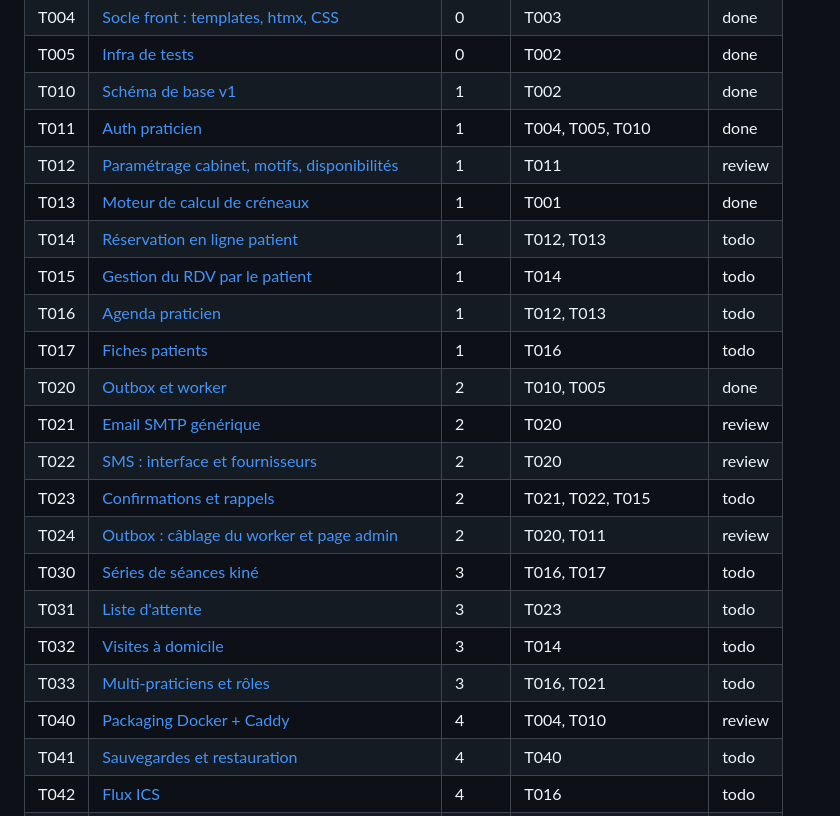
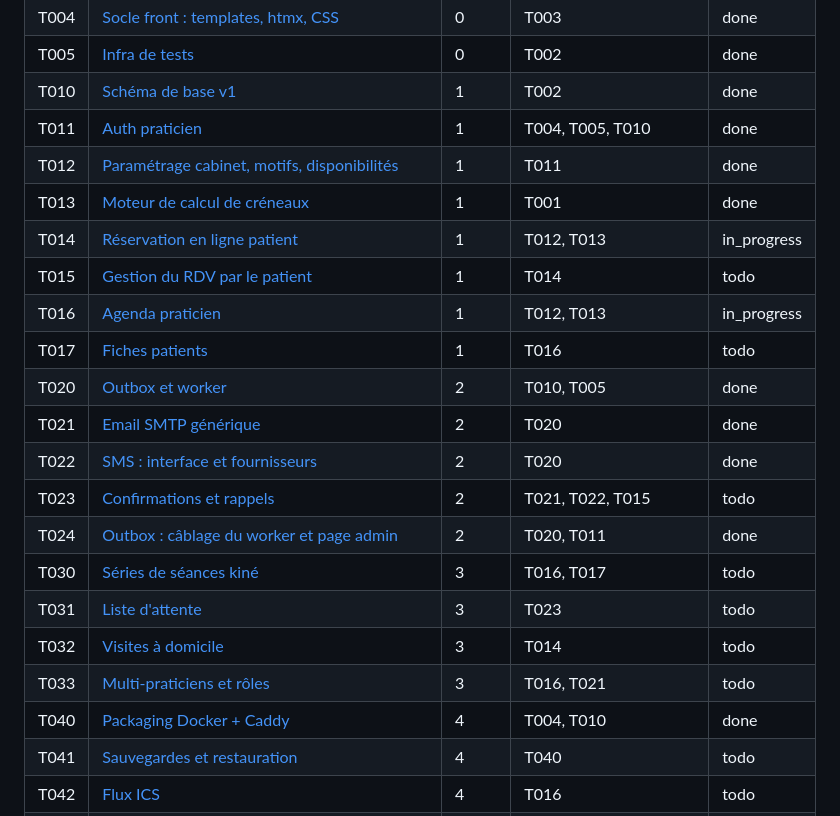
Before and after one commit to Houtmann/doctolibre, a Markdown page: tasks/README.md, the part around the change. GitHub-like rendering.

Commit message:
suivi: T012, T021, T022, T024, T040 validées (done) ; T014 et T016 en cours

```diff
--- a/tasks/README.md
+++ b/tasks/README.md
@@ -29,22 +29,22 @@ Sans orchestrateur, suivre le **workflow de session** de [`AGENTS.md`](../AGENTS
 | T005 | [Infra de tests](T005-test-infra.md) | 0 | T002 | done |
 | T010 | [Schéma de base v1](T010-schema-v1.md) | 1 | T002 | done |
 | T011 | [Auth praticien](T011-auth-staff.md) | 1 | T004, T005, T010 | done |
-| T012 | [Paramétrage cabinet, motifs, disponibilités](T012-availability-admin.md) | 1 | T011 | review |
+| T012 | [Paramétrage cabinet, motifs, disponibilités](T012-availability-admin.md) | 1 | T011 | done |
 | T013 | [Moteur de calcul de créneaux](T013-slot-engine.md) | 1 | T001 | done |
-| T014 | [Réservation en ligne patient](T014-public-booking.md) | 1 | T012, T013 | todo |
+| T014 | [Réservation en ligne patient](T014-public-booking.md) | 1 | T012, T013 | in_progress |
 | T015 | [Gestion du RDV par le patient](T015-patient-manage-link.md) | 1 | T014 | todo |
-| T016 | [Agenda praticien](T016-staff-calendar.md) | 1 | T012, T013 | todo |
+| T016 | [Agenda praticien](T016-staff-calendar.md) | 1 | T012, T013 | in_progress |
 | T017 | [Fiches patients](T017-patients.md) | 1 | T016 | todo |
 | T020 | [Outbox et worker](T020-outbox-worker.md) | 2 | T010, T005 | done |
-| T021 | [Email SMTP générique](T021-email-smtp.md) | 2 | T020 | review |
-| T022 | [SMS : interface et fournisseurs](T022-sms-providers.md) | 2 | T020 | review |
+| T021 | [Email SMTP générique](T021-email-smtp.md) | 2 | T020 | done |
+| T022 | [SMS : interface et fournisseurs](T022-sms-providers.md) | 2 | T020 | done |
 | T023 | [Confirmations et rappels](T023-reminders.md) | 2 | T021, T022, T015 | todo |
-| T024 | [Outbox : câblage du worker et page admin](T024-outbox-wiring.md) | 2 | T020, T011 | review |
+| T024 | [Outbox : câblage du worker et page admin](T024-outbox-wiring.md) | 2 | T020, T011 | done |
 | T030 | [Séries de séances kiné](T030-care-plans.md) | 3 | T016, T017 | todo |
 | T031 | [Liste d'attente](T031-waitlist.md) | 3 | T023 | todo |
 | T032 | [Visites à domicile](T032-home-visits.md) | 3 | T014 | todo |
 | T033 | [Multi-praticiens et rôles](T033-multi-practitioner.md) | 3 | T016, T021 | todo |
-| T040 | [Packaging Docker + Caddy](T040-packaging.md) | 4 | T004, T010 | review |
+| T040 | [Packaging Docker + Caddy](T040-packaging.md) | 4 | T004, T010 | done |
 | T041 | [Sauvegardes et restauration](T041-backups.md) | 4 | T040 | todo |
 | T042 | [Flux ICS](T042-ics-feed.md) | 4 | T016 | todo |
 | T043 | [RGPD : export, purge, audit](T043-gdpr.md) | 4 | T017 | todo |
```
